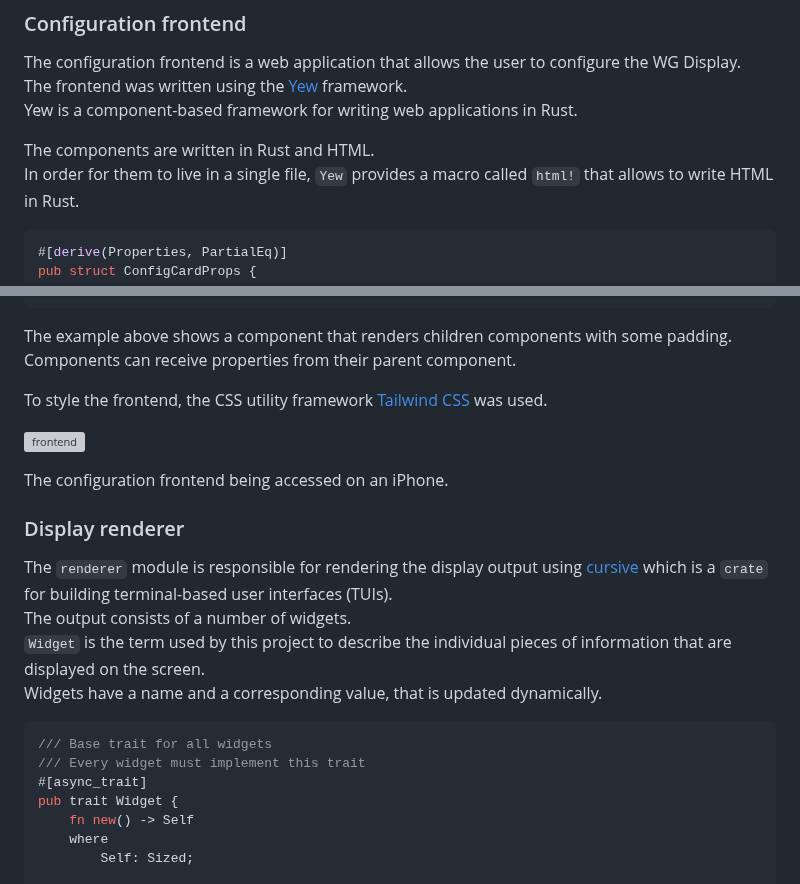
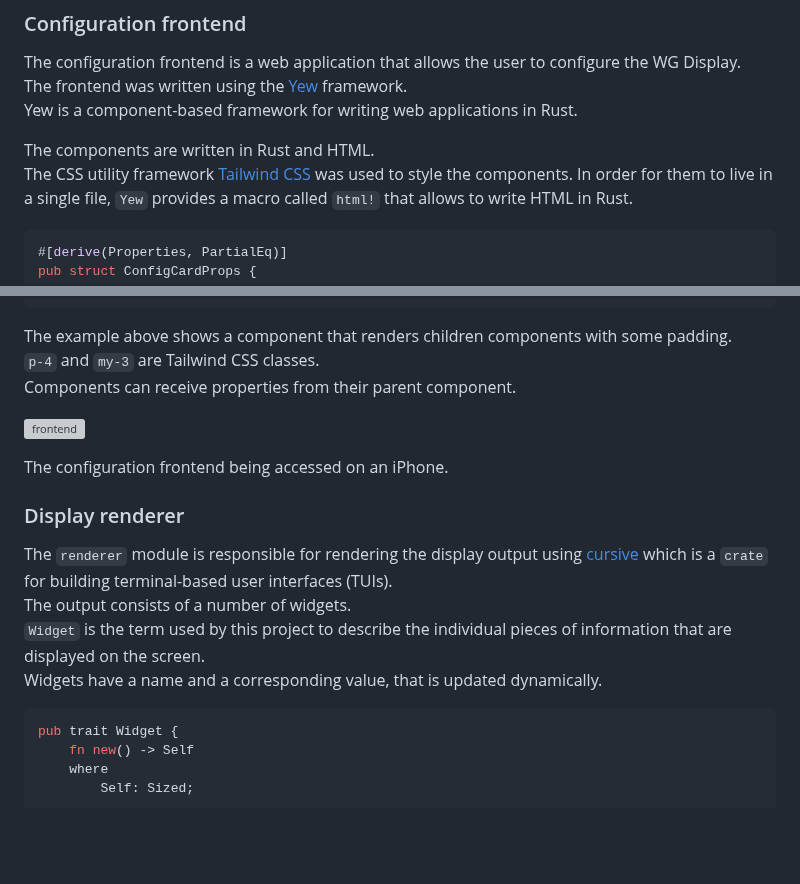
Before and after one commit to eliabieri/wg_display, a Markdown page: project_report.md, 2 parts joined by grey strips. Drawn GitHub-style; blank space fills up the shorter version; grey boxes are pictures that could not be loaded.

````diff
--- a/project_report.md
+++ b/project_report.md
@@ -213,6 +217,7 @@ The frontend was written using the [Yew](https://yew.rs/) framework.
 Yew is a component-based framework for writing web applications in Rust.
 
 The components are written in Rust and HTML.
+The CSS utility framework [Tailwind CSS](https://tailwindcss.com) was used to style the components.
 In order for them to live in a single file, `Yew` provides a macro called `html!` that allows to write HTML in Rust.
 
 ```rust
@@ -232,9 +237,8 @@ pub fn config_card_component(props: &ConfigCardProps) -> Html {
 ```
 
 The example above shows a component that renders children components with some padding.
+`p-4` and `my-3` are Tailwind CSS classes.
 Components can receive properties from their parent component.
-
-To style the frontend, the CSS utility framework [Tailwind CSS](https://tailwindcss.com) was used.
 
 ![frontend](hand_dashboard.png)
 
@@ -250,9 +254,6 @@ The output consists of a number of widgets.
 Widgets have a name and a corresponding value, that is updated dynamically.
 
 ```rust
-/// Base trait for all widgets
-/// Every widget must implement this trait
-#[async_trait]
 pub trait Widget {
     fn new() -> Self
     where
````
Also changed, not shown: other parts of project_report.md (+38 -3 lines).
